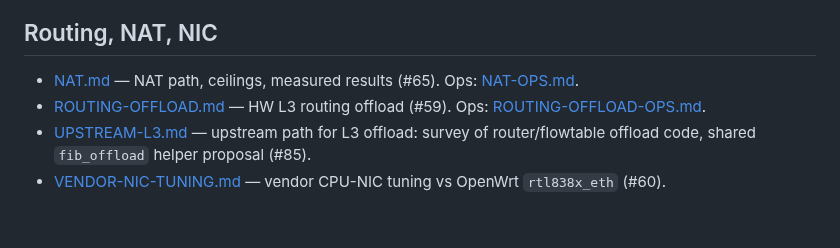
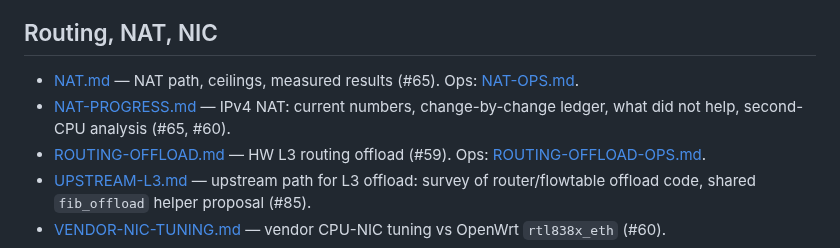
Before and after one commit to awto-au/awto-tl-st1008f, a Markdown page: docs/README.md, the part around the change. Drawn GitHub-style; blank space fills up the shorter version.

Commit message:
#65 #60: NAT-PROGRESS: current IPv4 NAT numbers, ledger, dead ends, second-CPU analysis
Co-Authored-By: Claude Sonnet 5.5 <noreply@anthropic.com>

```diff
--- a/docs/README.md
+++ b/docs/README.md
@@ -45,6 +45,7 @@
 ## Routing, NAT, NIC
 
 - [NAT.md](NAT.md) — NAT path, ceilings, measured results (#65). Ops: [NAT-OPS.md](NAT-OPS.md).
+- [NAT-PROGRESS.md](NAT-PROGRESS.md) — IPv4 NAT: current numbers, change-by-change ledger, what did not help, second-CPU analysis (#65, #60).
 - [ROUTING-OFFLOAD.md](ROUTING-OFFLOAD.md) — HW L3 routing offload (#59). Ops: [ROUTING-OFFLOAD-OPS.md](ROUTING-OFFLOAD-OPS.md).
 - [UPSTREAM-L3.md](UPSTREAM-L3.md) — upstream path for L3 offload: survey of router/flowtable offload code, shared `fib_offload` helper proposal (#85).
 - [VENDOR-NIC-TUNING.md](VENDOR-NIC-TUNING.md) — vendor CPU-NIC tuning vs OpenWrt `rtl838x_eth` (#60).
```
Also changed, not shown: docs/NAT-PROGRESS.md (added, +78 -0 lines), docs/NAT.md (+1 -1 lines).
